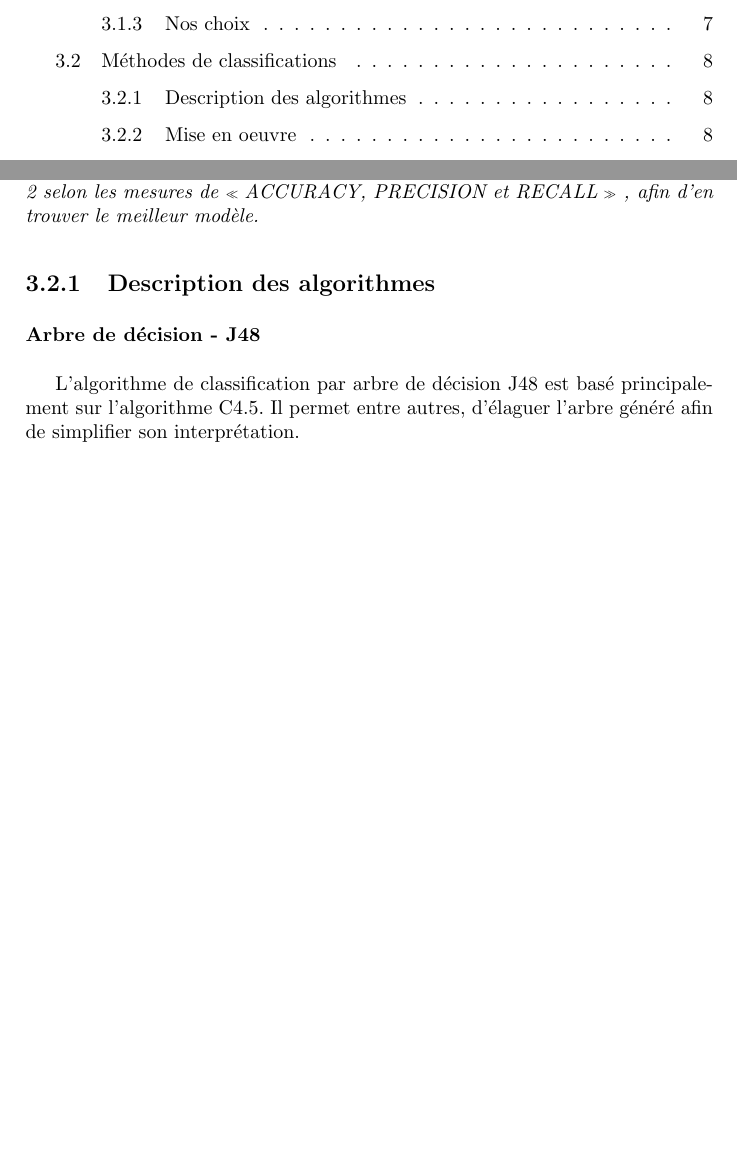
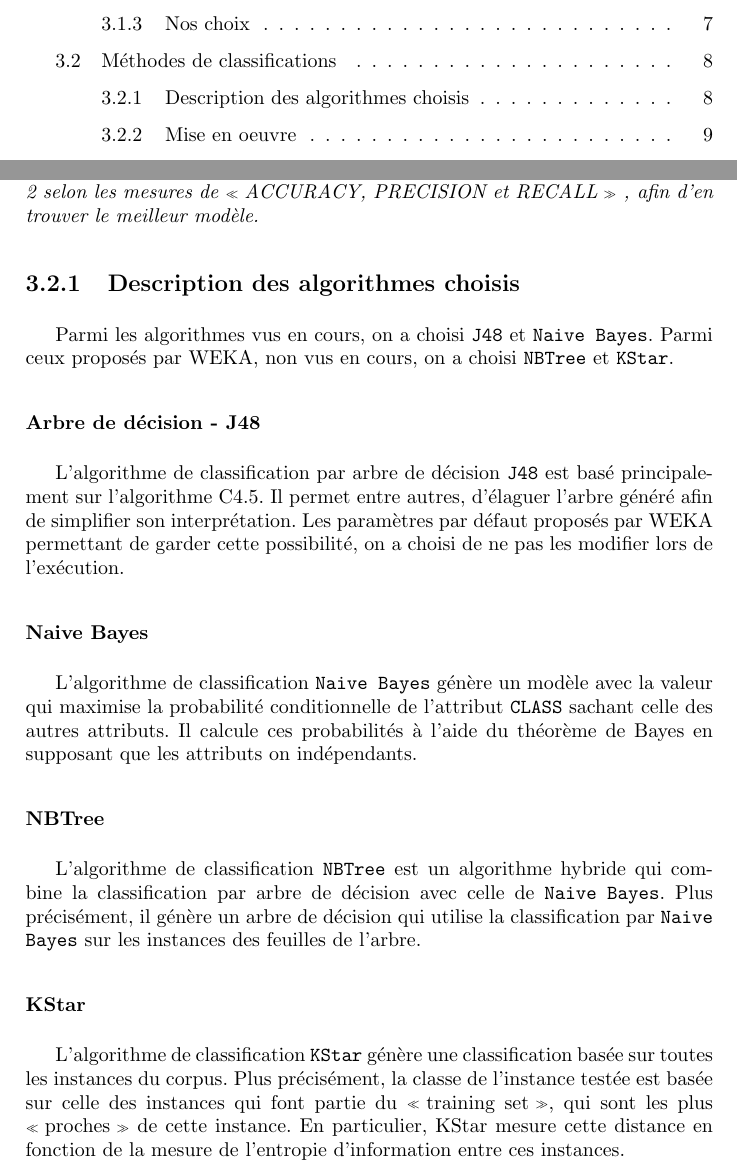
Before and after one commit to sipi/HamSpamGram, a LaTeX book (docs/rapport/rapport_weka.tex, which reads docs/rapport/chap3B_methodes_classif.tex): two parts of pages 2 and 10 of 12 before the commit and two parts of pages 2 and 10 of 13 after it, joined at a grey line, cut so that both start at the same text, the shorter picture padded with empty space. Compiled offline with pdfLaTeX.

Commit message:
description algo done in 3b

```diff
--- a/docs/rapport/chap3B_methodes_classif.tex
+++ b/docs/rapport/chap3B_methodes_classif.tex
@@ -1,9 +1,16 @@
 \textit{L’objectif de cette étape est de générer un modèle de notre attribut CLASS en fonction des valeurs des attributs sélectionnées à l’étape précédente. En utilisant plusieurs algorithmes de classification, également vus et pas vus en cours, on a comparé leur performance sur les différents représentations obtenues à l’étape 2 selon les mesures de \og ACCURACY, PRECISION et RECALL \fg{} , afin d’en trouver le meilleur modèle.}
 
-\subsection{Description des algorithmes}
+\subsection{Description des algorithmes choisis}
+Parmi les algorithmes vus en cours, on a choisi \texttt{J48} et \texttt{Naive Bayes}. Parmi ceux proposés par WEKA, non vus en cours, on a choisi \texttt{NBTree} et \texttt{KStar}.
+
 \subsubsection {Arbre de décision - J48}
-L'algorithme de classification par arbre de décision J48 est basé principalement sur l'algorithme C4.5. Il permet entre autres, d'élaguer l'arbre généré afin de simplifier son interprétation.
-
+L'algorithme de classification par arbre de décision \texttt{J48} est basé principalement sur l'algorithme C4.5. Il permet entre autres, d'élaguer l'arbre généré afin de simplifier son interprétation. Les paramètres par défaut proposés par WEKA permettant de garder cette possibilité, on a choisi de ne pas les modifier lors de l'exécution.
+\subsubsection{Naive Bayes}
+ L'algorithme de classification \texttt{Naive Bayes} génère un modèle avec la valeur qui maximise la probabilité conditionnelle de l'attribut \texttt{CLASS} sachant celle des autres attributs. Il calcule ces probabilités à l'aide du théorème de Bayes en supposant que les attributs on indépendants.
+ \subsubsection{NBTree}
+ L'algorithme de classification \texttt{NBTree} est un algorithme hybride qui combine la classification par arbre de décision avec celle de \texttt{Naive Bayes}. Plus précisément, il génère un arbre de décision qui utilise la classification par \texttt{Naive Bayes} sur les instances des feuilles de l'arbre.
+ \subsubsection{KStar}
+ L'algorithme de classification \texttt{KStar} génère une classification basée sur toutes les instances du corpus. Plus précisément, la classe de l'instance testée est basée sur celle des instances qui font partie du \og training set \fg{}, qui sont les plus \og proches \fg{} de cette instance. En particulier, KStar mesure cette distance en fonction de la mesure de l'entropie d'information entre ces instances.
 \subsection{Mise en oeuvre}
 
 Afin d'appliquer ces quatre algorithmes sur l'ensemble des fichiers générés dans la partie 3a, nous avons décidé d'écrire un petit script bash :
```
Also changed, not shown: docs/rapport/chap3B_methodes_classif.tex (4 more changed lines).
